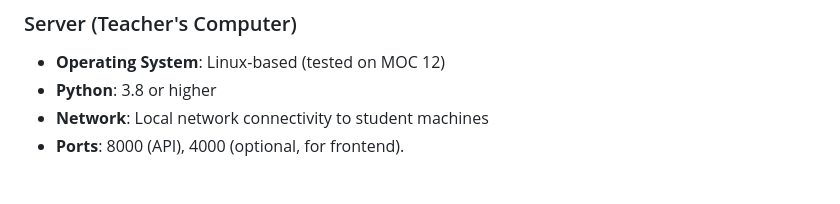
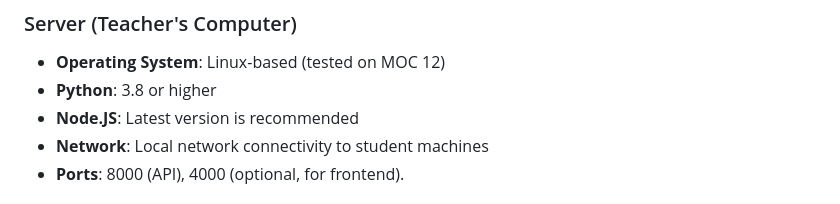
Before and after one commit to A2020GK/SchoolLinux, a Markdown page: README.md, the part around the change. Rendered like a GitHub page.

```diff
--- a/README.md
+++ b/README.md
@@ -46,6 +46,7 @@ The application implements a client-server architecture with the following compo
 ### Server (Teacher's Computer)
 - **Operating System**: Linux-based (tested on МОС 12)
 - **Python**: 3.8 or higher
+- **Node.JS**: Latest version is recommended
 - **Network**: Local network connectivity to student machines
 - **Ports**: 8000 (API), 4000 (optional, for frontend).
 
```
